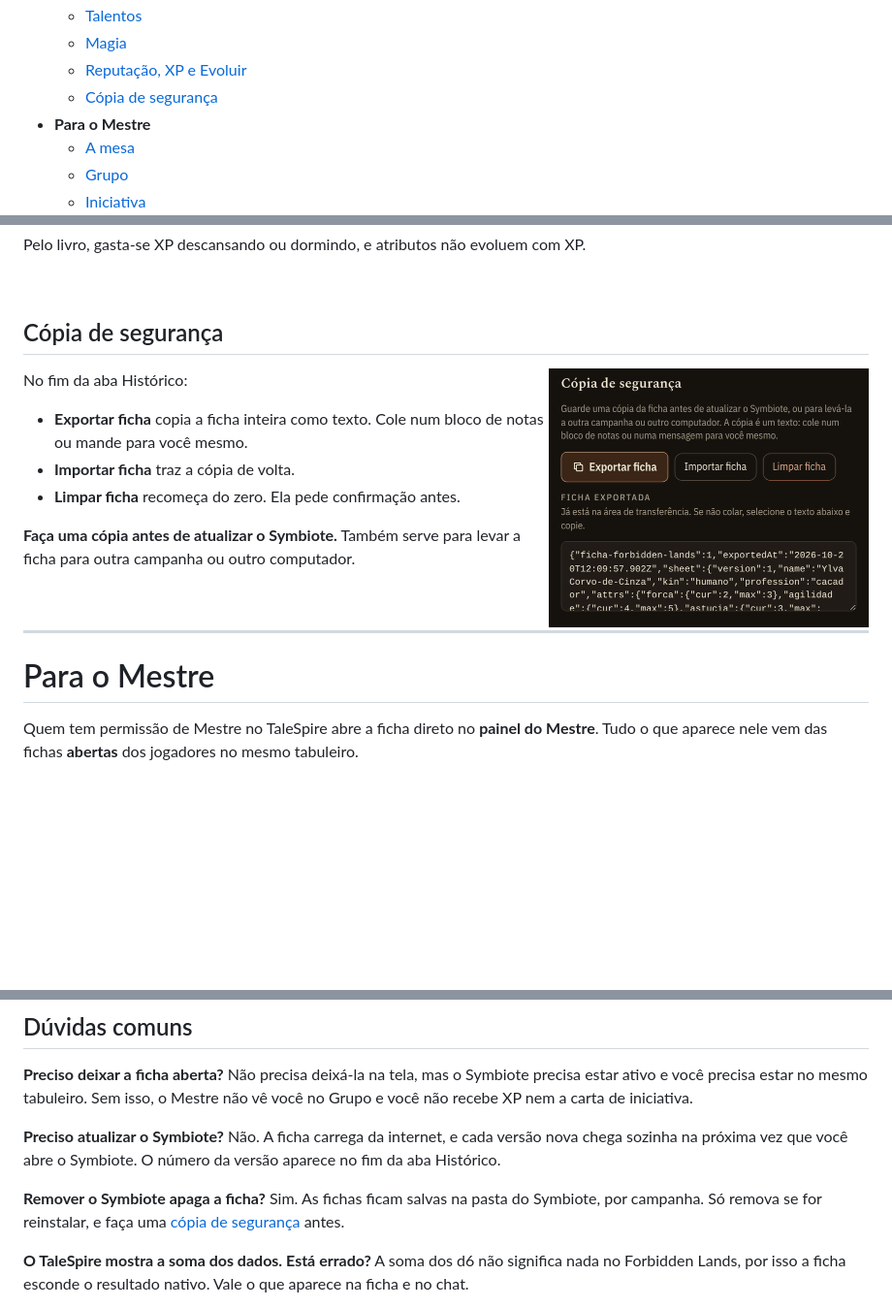
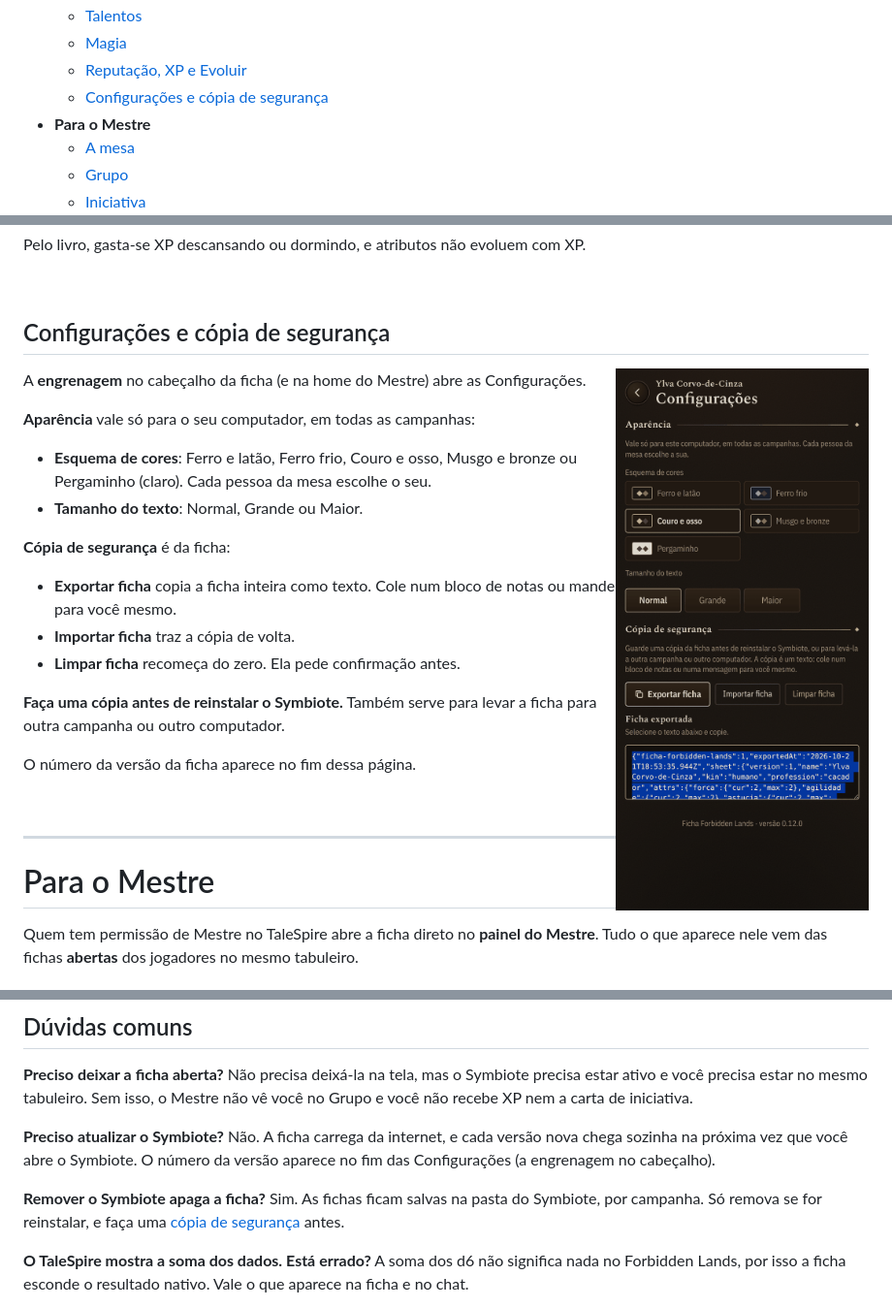
Before and after one commit to erickhwk/forbiden-lands-symbiote, a Markdown page: docs/GUIA.md, 3 parts joined by grey strips. Shown at 97% size. Drawn GitHub-style; pictures changed too: docs/img/21-configuracoes.png (added), docs/img/21-copia.png (deleted); blank space fills up the shorter version.

```diff
--- a/docs/GUIA.md
+++ b/docs/GUIA.md
@@ -19,7 +19,7 @@ Nas imagens estão Ylva Corvo-de-Cinza, uma caçadora humana, e Tyrgar Pedra-Fun
   - [Talentos](#talentos)
   - [Magia](#magia)
   - [Reputação, XP e Evoluir](#reputação-xp-e-evoluir)
-  - [Cópia de segurança](#cópia-de-segurança)
+  - [Configurações e cópia de segurança](#configurações-e-cópia-de-segurança)
 - **Para o Mestre**
   - [A mesa](#a-mesa)
   - [Grupo](#grupo)
@@ -308,17 +308,26 @@ Pelo livro, gasta-se XP descansando ou dormindo, e atributos não evoluem com XP
 
 <br clear="right">
 
-## Cópia de segurança
+## Configurações e cópia de segurança
 
-<img src="img/21-copia.png" width="330" align="right">
+<img src="img/21-configuracoes.png" width="330" align="right">
 
-No fim da aba Histórico:
+A **engrenagem** no cabeçalho da ficha (e na home do Mestre) abre as Configurações.
+
+**Aparência** vale só para o seu computador, em todas as campanhas:
+
+- **Esquema de cores**: Ferro e latão, Ferro frio, Couro e osso, Musgo e bronze ou Pergaminho (claro). Cada pessoa da mesa escolhe o seu.
+- **Tamanho do texto**: Normal, Grande ou Maior.
+
+**Cópia de segurança** é da ficha:
 
 - **Exportar ficha** copia a ficha inteira como texto. Cole num bloco de notas ou mande para você mesmo.
 - **Importar ficha** traz a cópia de volta.
 - **Limpar ficha** recomeça do zero. Ela pede confirmação antes.
 
-**Faça uma cópia antes de atualizar o Symbiote.** Também serve para levar a ficha para outra campanha ou outro computador.
+**Faça uma cópia antes de reinstalar o Symbiote.** Também serve para levar a ficha para outra campanha ou outro computador.
+
+O número da versão da ficha aparece no fim dessa página.
 
 <br clear="right">
 
@@ -500,6 +509,6 @@ Se alguém não aparece na lista, peça para o jogador abrir a ficha e clique em
 Não precisa deixá-la na tela, mas o Symbiote precisa estar ativo e você precisa estar no mesmo tabuleiro. Sem isso, o Mestre não vê você no Grupo e você não recebe XP nem a carta de iniciativa.
 
 **Preciso atualizar o Symbiote?**
-Não. A ficha carrega da internet, e cada versão nova chega sozinha na próxima vez que você abre o Symbiote. O número da versão aparece no fim da aba Histórico.
+Não. A ficha carrega da internet, e cada versão nova chega sozinha na próxima vez que você abre o Symbiote. O número da versão aparece no fim das Configurações (a engrenagem no cabeçalho).
 
 **Remover o Symbiote apaga a ficha?**
```
Also changed, not shown: other parts of docs/GUIA.md (+1 -1 lines), CHANGELOG.md (+4 -0 lines), README.md (+2 -1 lines), 9 other files.
